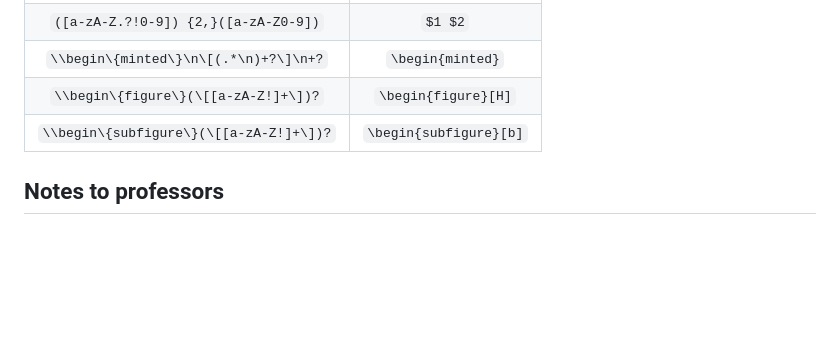
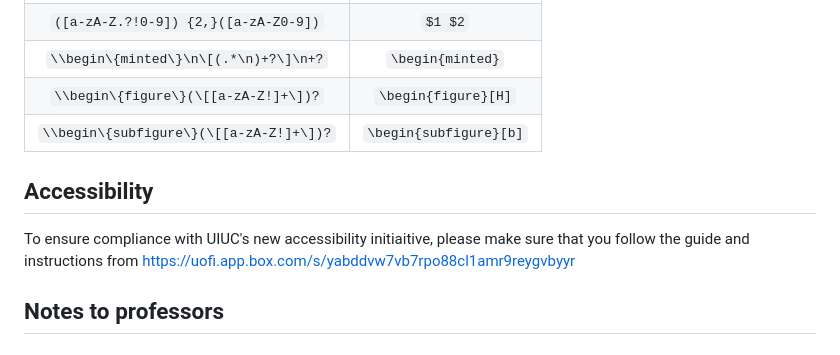
Before and after one commit to Marius-Juston/SE-423---Class-Material, a Markdown page: README.md, the part around the change. Drawn GitHub-style; blank space fills up the shorter version.

```diff
--- a/README.md
+++ b/README.md
@@ -49,6 +49,10 @@ Useful regex for improve the LaTeX documents
 | `\\begin\{subfigure\}(\[[a-zA-Z!]+\])?` | `\begin{subfigure}[b]` |
 
 
+## Accessibility
+
+To ensure compliance with UIUC's new accessibility initiaitive, please make sure that you follow the guide and instructions from https://uofi.app.box.com/s/yabddvw7vb7rpo88cl1amr9reygvbyyr
+
 ## Notes to professors
 
 ## L5
```
